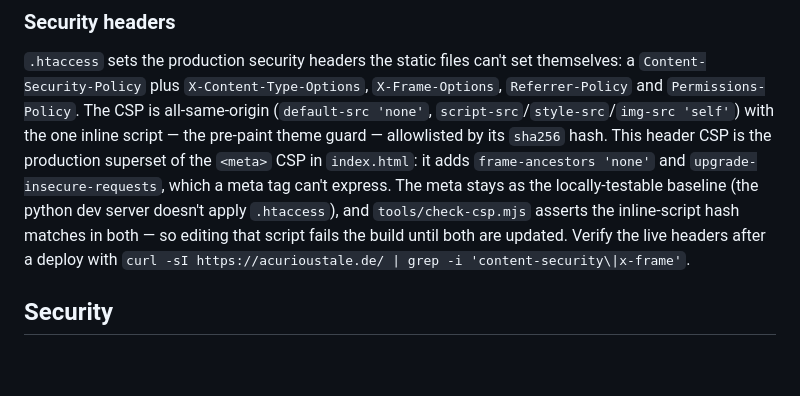
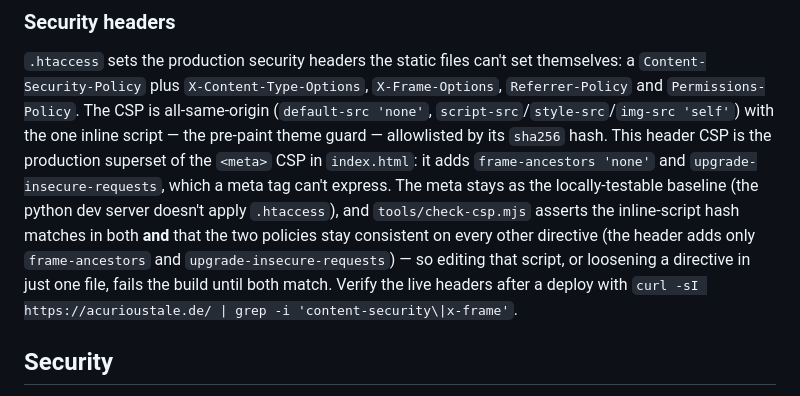
Before and after one commit to acurioustale/acurioustale.de, a Markdown page: README.md, the part around the change. GitHub-like rendering; blank space fills up the shorter version.

```diff
--- a/README.md
+++ b/README.md
@@ -157,8 +157,10 @@ with the one inline script — the pre-paint theme guard — allowlisted by its
 `index.html`: it adds `frame-ancestors 'none'` and `upgrade-insecure-requests`,
 which a meta tag can't express. The meta stays as the locally-testable baseline
 (the python dev server doesn't apply `.htaccess`), and `tools/check-csp.mjs`
-asserts the inline-script hash matches in both — so editing that script fails the
-build until both are updated. Verify the live headers after a deploy with
+asserts the inline-script hash matches in both **and** that the two policies stay
+consistent on every other directive (the header adds only `frame-ancestors` and
+`upgrade-insecure-requests`) — so editing that script, or loosening a directive in
+just one file, fails the build until both match. Verify the live headers after a deploy with
 `curl -sI https://acurioustale.de/ | grep -i 'content-security\|x-frame'`.
 
 ## Security
```
Also changed, not shown: CLAUDE.md (+4 -1 lines).
